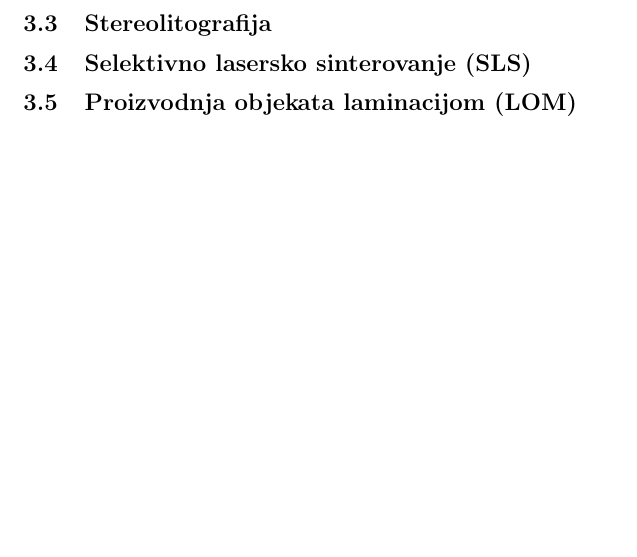
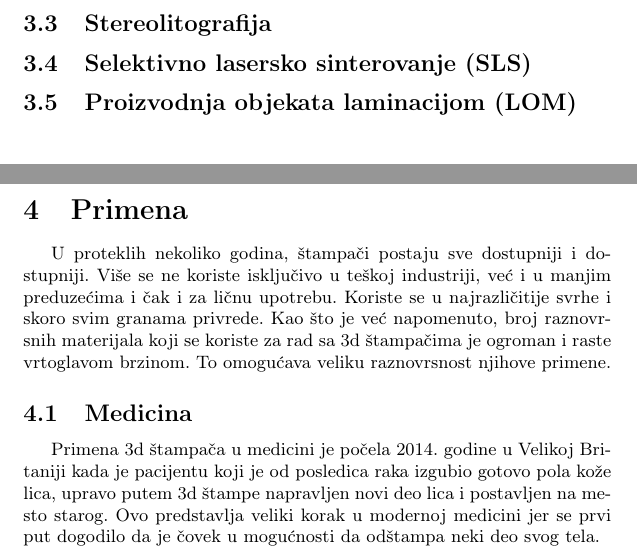
Before and after one commit to NevenaMileticc/19_TNP2022, a LaTeX document (seminarski.tex): part of page 3 of 3 before the commit and two parts of pages 3 and 4 of 4 after it, the two joined at a grey line, cut so that both start at the same text, the shorter picture padded with empty space. Compiled offline with pdfLaTeX.

Commit message:
Update seminarski.tex

```diff
--- a/seminarski.tex
+++ b/seminarski.tex
@@ -98,6 +98,17 @@ Prema tehnici 3D štampanja možemo razlikovati sledece tehnologije:
 \subsection{Proizvodnja objekata laminacijom (LOM)}
 \label{subsec:podnaslov5}
 
+\newpage
+
+\section{Primena}
+\label{sec:Primena}
+
+U proteklih nekoliko godina, štampači postaju sve dostupniji i dostupniji. Više se ne koriste isključivo u teškoj industriji, već i u manjim preduzećima i čak i za ličnu upotrebu. Koriste se u najrazličitije svrhe i skoro svim granama privrede. Kao što je već napomenuto, broj raznovrsnih materijala koji se koriste za rad sa 3d štampačima je ogroman i raste vrtoglavom brzinom. To omogućava veliku raznovrsnost njihove primene.
+
+\subsection{Medicina}
+\label{subsec:podnaslov1}
+
+Primena 3d štampača u medicini je počela 2014. godine u Velikoj Britaniji kada je pacijentu koji je od posledica raka izgubio gotovo pola kože lica, upravo putem 3d štampe napravljen novi deo lica i postavljen na mesto starog. Ovo predstavlja veliki korak u modernoj medicini jer se prvi put dogodilo da je čovek u mogućnosti da odštampa neki deo svog tela.
 
 
 \end{document}
```
